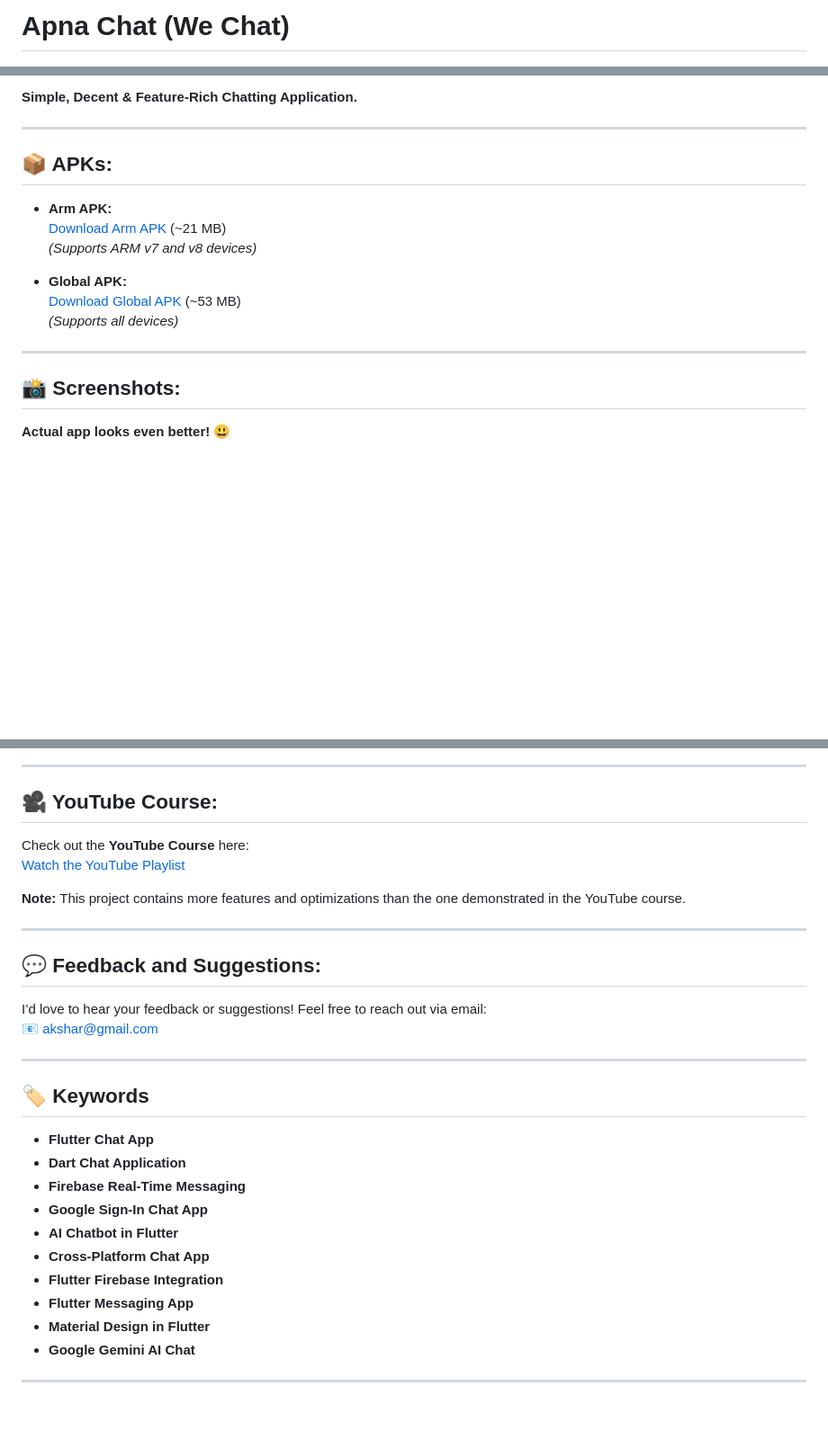
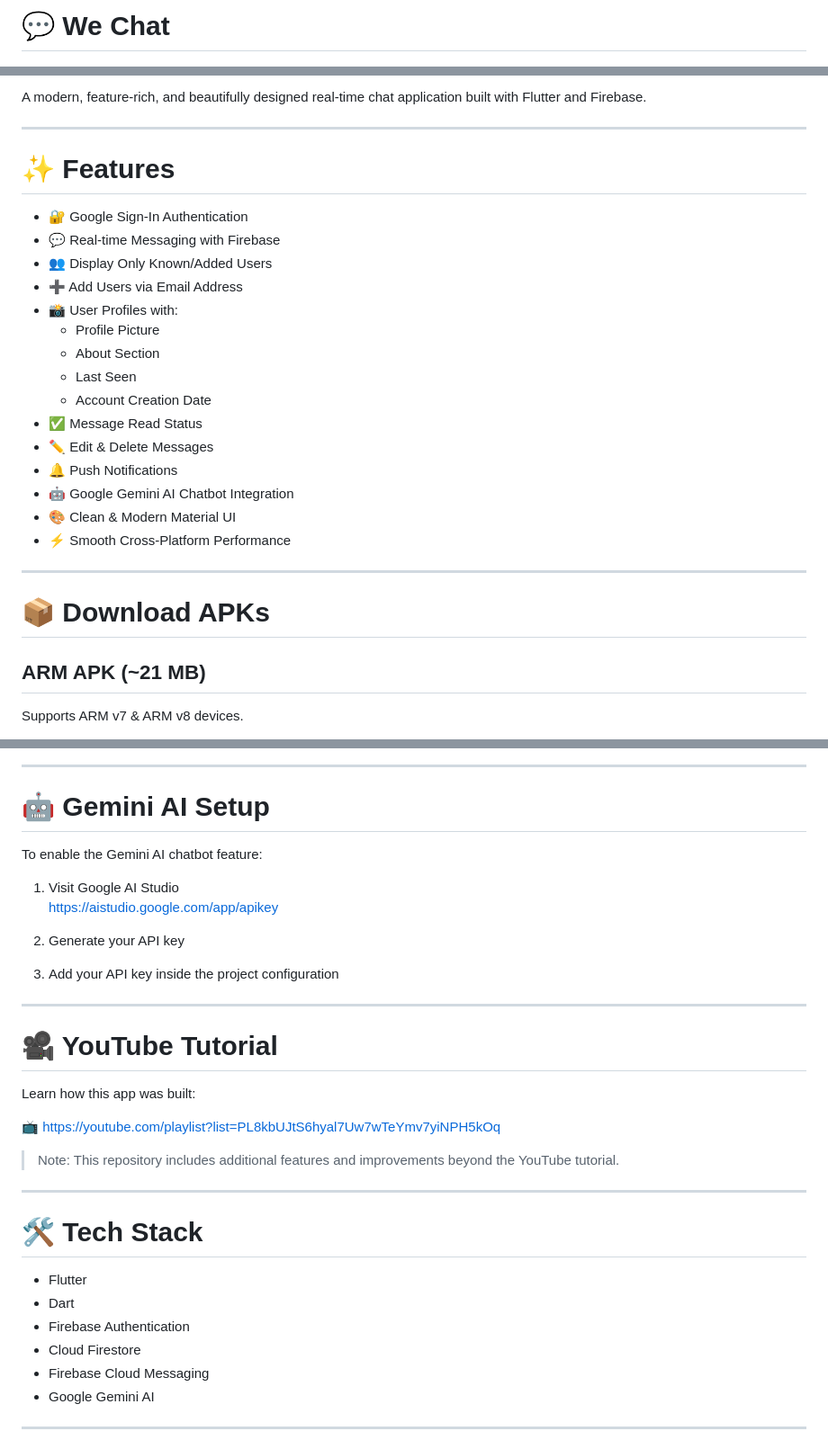
Before and after one commit to Aksharjha147/we-chat, a Markdown page: README.md, 3 parts joined by grey strips. Shown at 90% size. GitHub-like rendering; blank space fills up the shorter version.

Commit message:
Revise README for improved clarity and structure
Updated the README to enhance clarity and organization, including new sections for features, download links, and setup instructions.

```diff
--- a/README.md
+++ b/README.md
@@ -1,3 +1,3 @@
-# Apna Chat (We Chat)
+# 💬 We Chat
 
 ![Status](https://img.shields.io/badge/Status-Active-brightgreen)
@@ -6,21 +6,30 @@
 
-**Simple, Decent & Feature-Rich Chatting Application.**
+A modern, feature-rich, and beautifully designed real-time chat application built with Flutter and Firebase.
 
 ---
 
-## 📦 APKs:
+# ✨ Features
 
-- **Arm APK:**
-  [Download Arm APK](https://drive.google.com/file/d/1LGytBaUy4mjAXMAzIL36UDYMq5-RtqZL/view?usp=sharing) (~21 MB)
-  *(Supports ARM v7 and v8 devices)*
-
-- **Global APK:**
-  [Download Global APK](https://drive.google.com/file/d/1fAEIvP8CVsSvoOOovkLRv8zF8CxnpNmn/view?usp=sharing) (~53 MB)
-  *(Supports all devices)*
+- 🔐 Google Sign-In Authentication
+- 💬 Real-time Messaging with Firebase
+- 👥 Display Only Known/Added Users
+- ➕ Add Users via Email Address
+- 📸 User Profiles with:
+  - Profile Picture
+  - About Section
+  - Last Seen
+  - Account Creation Date
+- ✅ Message Read Status
+- ✏️ Edit & Delete Messages
+- 🔔 Push Notifications
+- 🤖 Google Gemini AI Chatbot Integration
+- 🎨 Clean & Modern Material UI
+- ⚡ Smooth Cross-Platform Performance
 
 ---
 
-## 📸 Screenshots:
+# 📦 Download APKs
 
-**Actual app looks even better! 😃**
+## ARM APK (~21 MB)
+Supports ARM v7 & ARM v8 devices.
 
@@ -60,33 +61,36 @@ Create an API key by visiting [Google AI Studio](https://aistudio.google.com/app
 
 ---
 
-## 🎥 YouTube Course:
+# 🤖 Gemini AI Setup
 
-Check out the **YouTube Course** here:
-[Watch the YouTube Playlist](https://youtube.com/playlist?list=PL8kbUJtS6hyal7Uw7wTeYmv7yiNPH5kOq)
+To enable the Gemini AI chatbot feature:
 
-**Note:** This project contains more features and optimizations than the one demonstrated in the YouTube course.
+1. Visit Google AI Studio
+   https://aistudio.google.com/app/apikey
+
+2. Generate your API key
+
+3. Add your API key inside the project configuration
 
 ---
 
-## 💬 Feedback and Suggestions:
+# 🎥 YouTube Tutorial
 
-I’d love to hear your feedback or suggestions! Feel free to reach out via email:
-📧 [akshar@gmail.com](mailto:akshar@gmail.com)
+Learn how this app was built:
+
+📺 https://youtube.com/playlist?list=PL8kbUJtS6hyal7Uw7wTeYmv7yiNPH5kOq
+
+> Note: This repository includes additional features and improvements beyond the YouTube tutorial.
 
 ---
 
-## 🏷️ Keywords
+# 🛠 Tech Stack
 
-- **Flutter Chat App**
-- **Dart Chat Application**
-- **Firebase Real-Time Messaging**
-- **Google Sign-In Chat App**
-- **AI Chatbot in Flutter**
-- **Cross-Platform Chat App**
-- **Flutter Firebase Integration**
-- **Flutter Messaging App**
-- **Material Design in Flutter**
-- **Google Gemini AI Chat**
+- Flutter
+- Dart
+- Firebase Authentication
+- Cloud Firestore
+- Firebase Cloud Messaging
+- Google Gemini AI
 
 ---
```
Also changed, not shown: other parts of README.md (+41 -33 lines).
